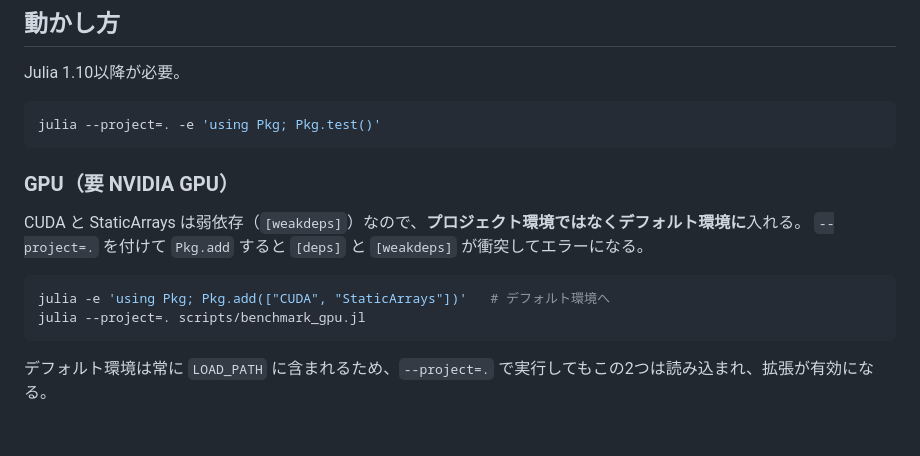
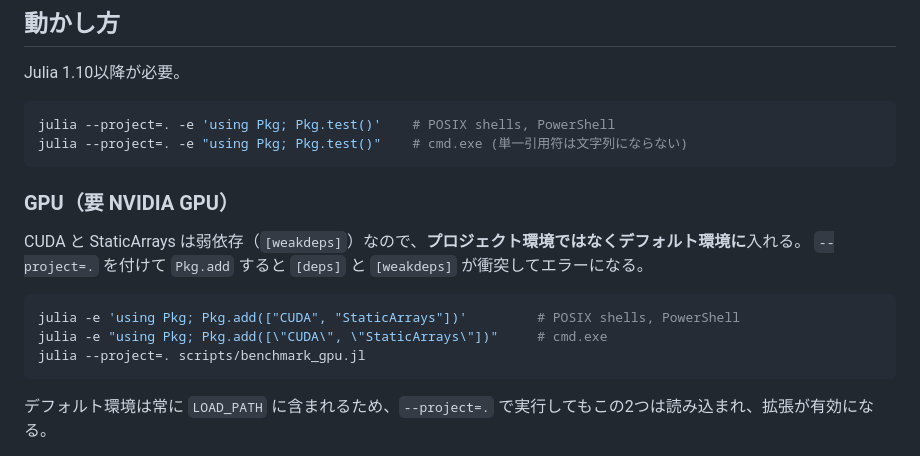
Before and after one commit to a11-green/breaking-ball-lbm, a Markdown page: README.md, the part around the change. Rendered like a GitHub page; blank space fills up the shorter version.

Commit message:
READMEのクイックスタートをcmd.exeでも動く形にする
julia --project=. -e 'using Pkg; Pkg.test()' をcmd.exeでそのまま打つと
「'using」がJuliaに渡る前に切れて ParseError: character literal contains
multiple characters になる（cmd.exeはシングルクォートを文字列として
グルーピングしない）。scripts/analyze_pitch.jl・view_pitch.jl のヘッダには
既にこの注意とcmd.exe向けの書き方（ダブルクォート＋内側は\"でエスケープ）
を書いていたが、READMEのクイックスタート（Pkg.test() と CUDA/StaticArrays
の導入）だけ直し忘れていた。両方にcmd.exe向けの行を追加。

Co-Authored-By: Claude Sonnet 5 <noreply@anthropic.com>
Claude-Session: https://claude.ai/code/session_01UCEGZRQdgdwUaBnPmYRTei

````diff
--- a/README.md
+++ b/README.md
@@ -20,7 +20,8 @@ CPU側は一通り動作し、解析解に対する検証を通っている。
 Julia 1.10以降が必要。
 
 ```bash
-julia --project=. -e 'using Pkg; Pkg.test()'
+julia --project=. -e 'using Pkg; Pkg.test()'    # POSIX shells, PowerShell
+julia --project=. -e "using Pkg; Pkg.test()"    # cmd.exe (単一引用符は文字列にならない)
 ```
 
 ### GPU（要 NVIDIA GPU）
@@ -29,7 +30,8 @@ CUDA と StaticArrays は弱依存（`[weakdeps]`）なので、**プロジェ
 `--project=.` を付けて `Pkg.add` すると `[deps]` と `[weakdeps]` が衝突してエラーになる。
 
 ```bash
-julia -e 'using Pkg; Pkg.add(["CUDA", "StaticArrays"])'   # デフォルト環境へ
+julia -e 'using Pkg; Pkg.add(["CUDA", "StaticArrays"])'         # POSIX shells, PowerShell
+julia -e "using Pkg; Pkg.add([\"CUDA\", \"StaticArrays\"])"     # cmd.exe
 julia --project=. scripts/benchmark_gpu.jl
 ```
 
````
